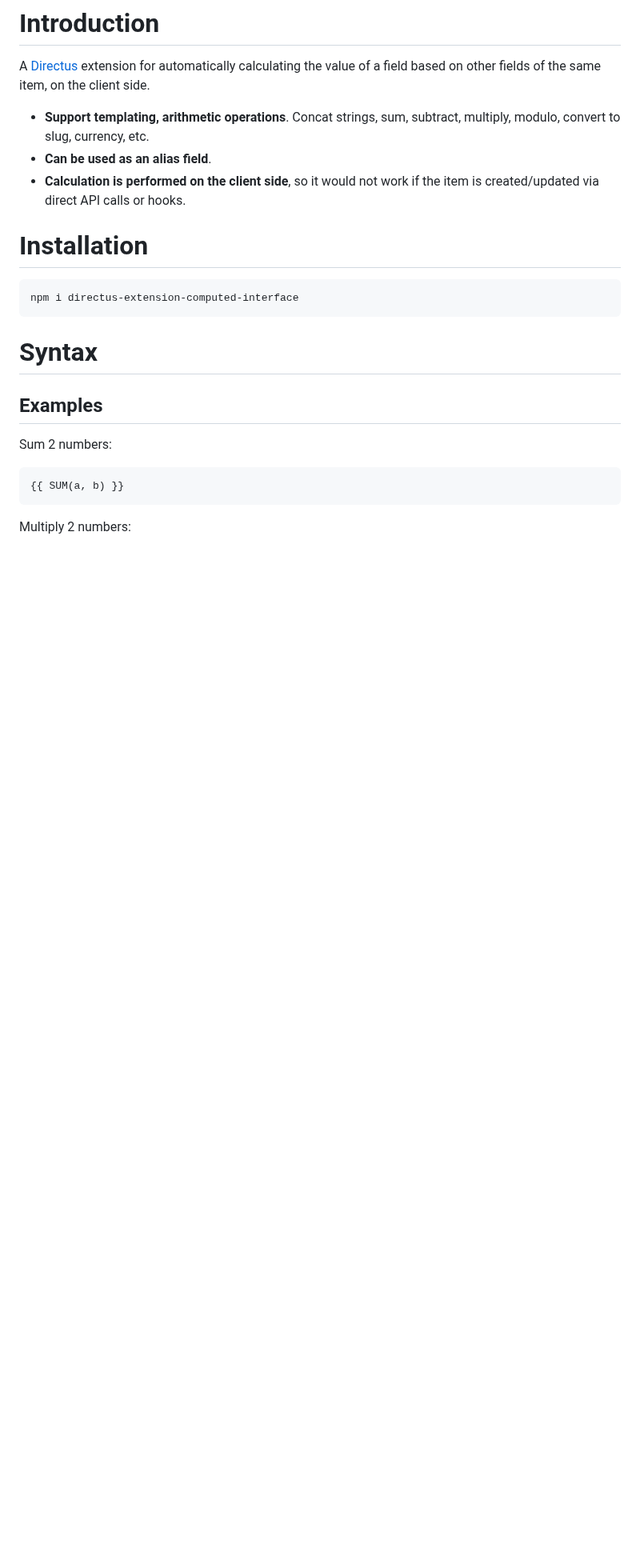
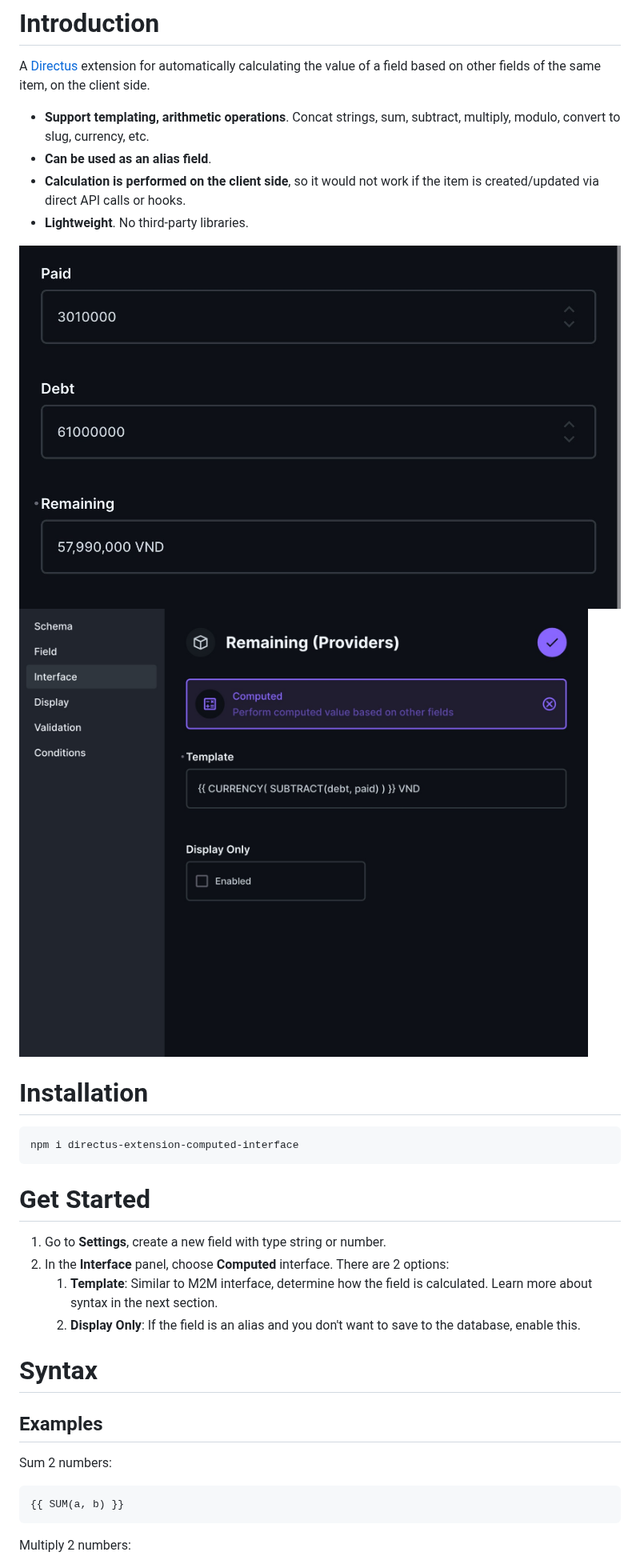
Before and after one commit to rezo-labs/directus-extension-computed-interface, a Markdown page: README.md, the part around the change. Shown at 80% size. GitHub-like rendering; pictures changed too: screenshots/screenshot1.jpeg (added), screenshots/screenshot2.jpeg (added); blank space fills up the shorter version.

Commit message:
Ready for republish

````diff
--- a/README.md
+++ b/README.md
@@ -6,11 +6,21 @@ A [Directus](https://github.com/directus/directus) extension for automatically c
 - **Support templating, arithmetic operations**. Concat strings, sum, subtract, multiply, modulo, convert to slug, currency, etc.
 - **Can be used as an alias field**.
 - **Calculation is performed on the client side**, so it would not work if the item is created/updated via direct API calls or hooks.
+- **Lightweight**. No third-party libraries.
+
+![](./screenshots/screenshot1.jpeg)
+![](./screenshots/screenshot2.jpeg)
 
 # Installation
 ```
 npm i directus-extension-computed-interface
 ```
+
+# Get Started
+1. Go to **Settings**, create a new field with type string or number.
+2. In the **Interface** panel, choose **Computed** interface. There are 2 options:
+    1. **Template**: Similar to M2M interface, determine how the field is calculated. Learn more about syntax in the next section.
+    2. **Display Only**: If the field is an alias and you don't want to save to the database, enable this.
 
 # Syntax
 ## Examples
````
Also changed, not shown: 3 other files.
